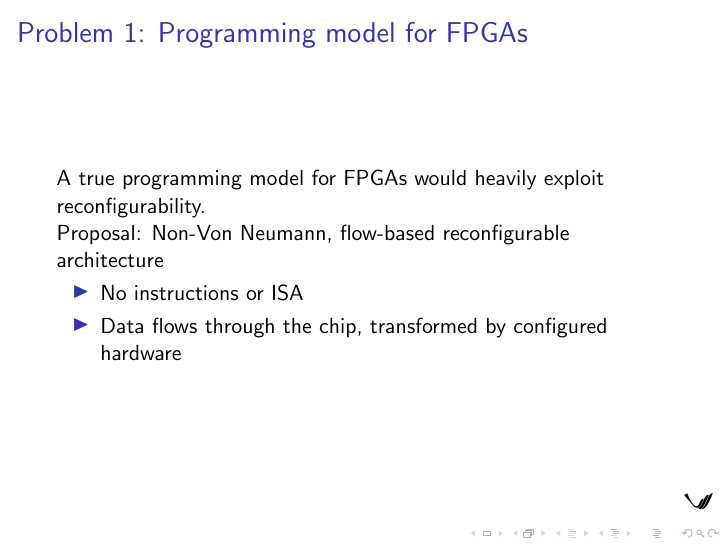
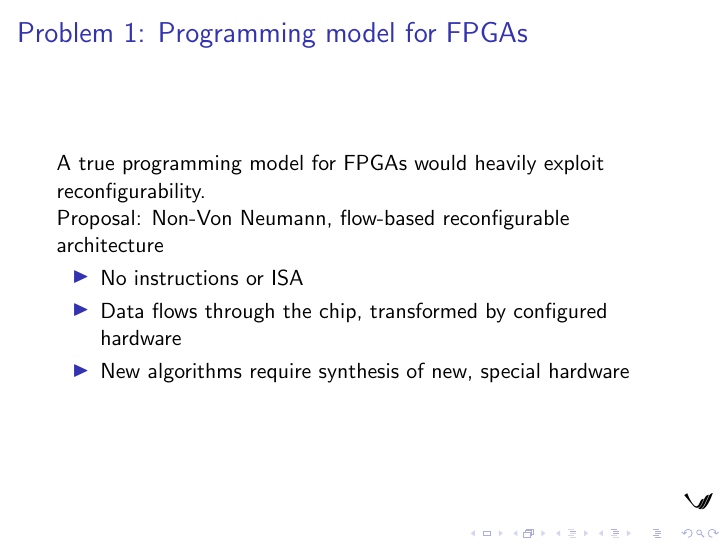
Before and after one commit to vicharak-in/noisa, LaTeX slides (slides/slides_trimmed.tex): page 11 of 26. Compiled offline with pdfLaTeX.

Commit message:
slides_trimmed: minor change in no isa slide
Signed-off-by: Shreeyash Pandey <shreeyash335@gmail.com>

```diff
--- a/slides/slides_trimmed.tex
+++ b/slides/slides_trimmed.tex
@@ -232,6 +232,7 @@ Proposal: Non-Von Neumann, flow-based reconfigurable architecture
   \begin{itemize}
     \item No instructions or ISA
     \item Data flows through the chip, transformed by configured hardware
+    \item New algorithms require synthesis of new, special hardware
   \end{itemize}
 \end{frame}
 
```
